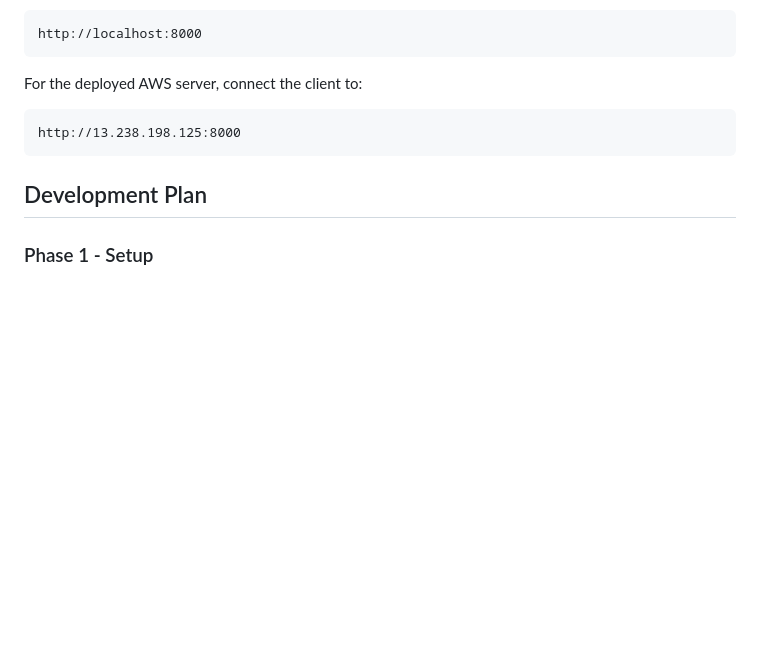
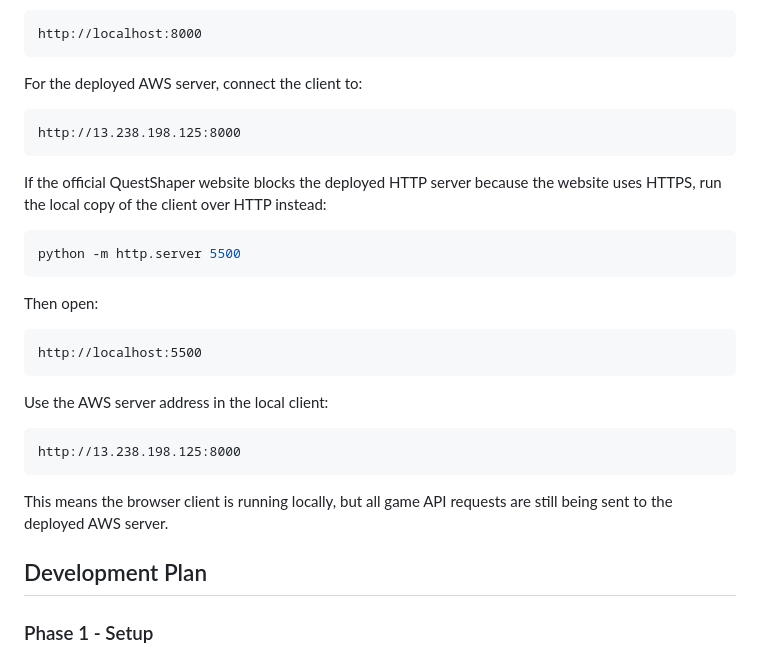
Before and after one commit to TanvirS-07/QuestShaper-Multiplayer-Game-Server, a Markdown page: README.md, the part around the change. Rendered like a GitHub page; blank space fills up the shorter version.

Commit message:
ReadME updated for presentation

````diff
--- a/README.md
+++ b/README.md
@@ -327,6 +327,26 @@ For the deployed AWS server, connect the client to:
 http://13.238.198.125:8000
 ```
 
+If the official QuestShaper website blocks the deployed HTTP server because the website uses HTTPS, run the local copy of the client over HTTP instead:
+
+```powershell
+python -m http.server 5500
+```
+
+Then open:
+
+```text
+http://localhost:5500
+```
+
+Use the AWS server address in the local client:
+
+```text
+http://13.238.198.125:8000
+```
+
+This means the browser client is running locally, but all game API requests are still being sent to the deployed AWS server.
+
 ## Development Plan
 
 ### Phase 1 - Setup
````
